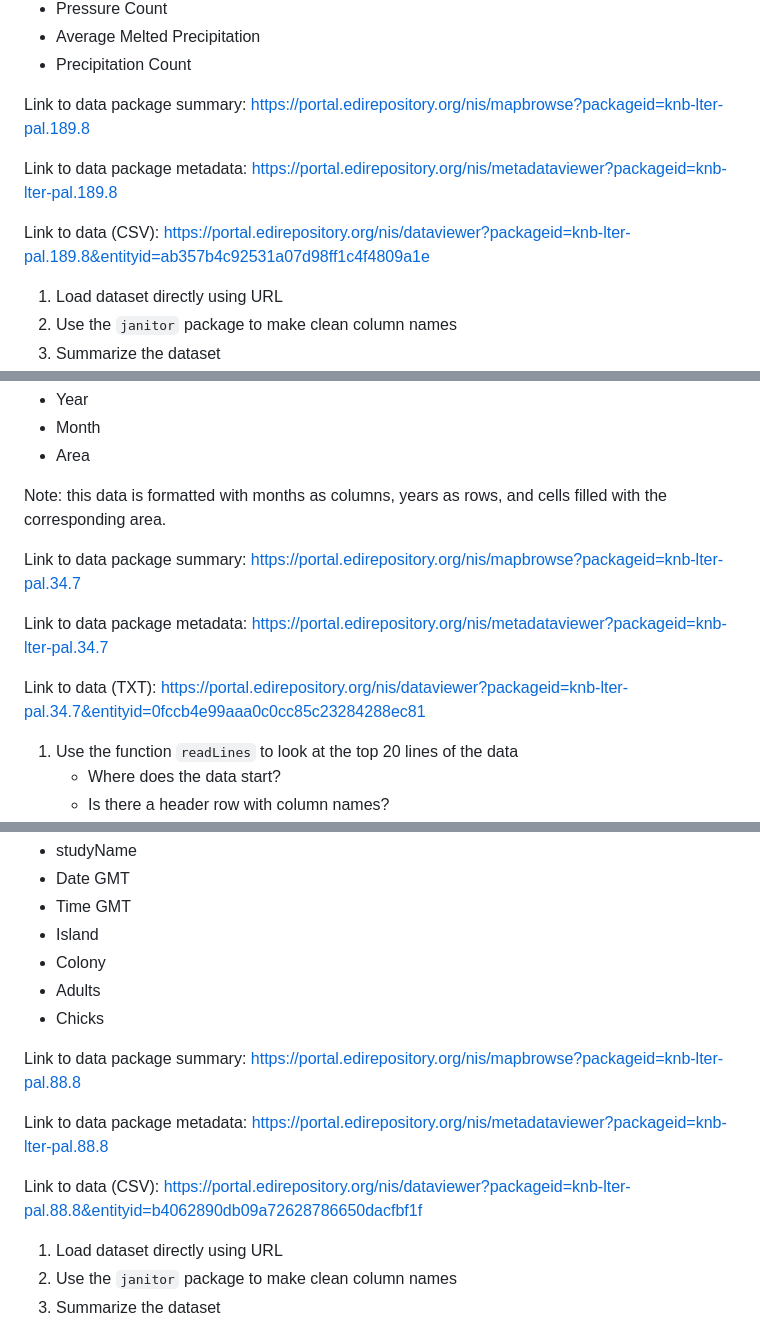
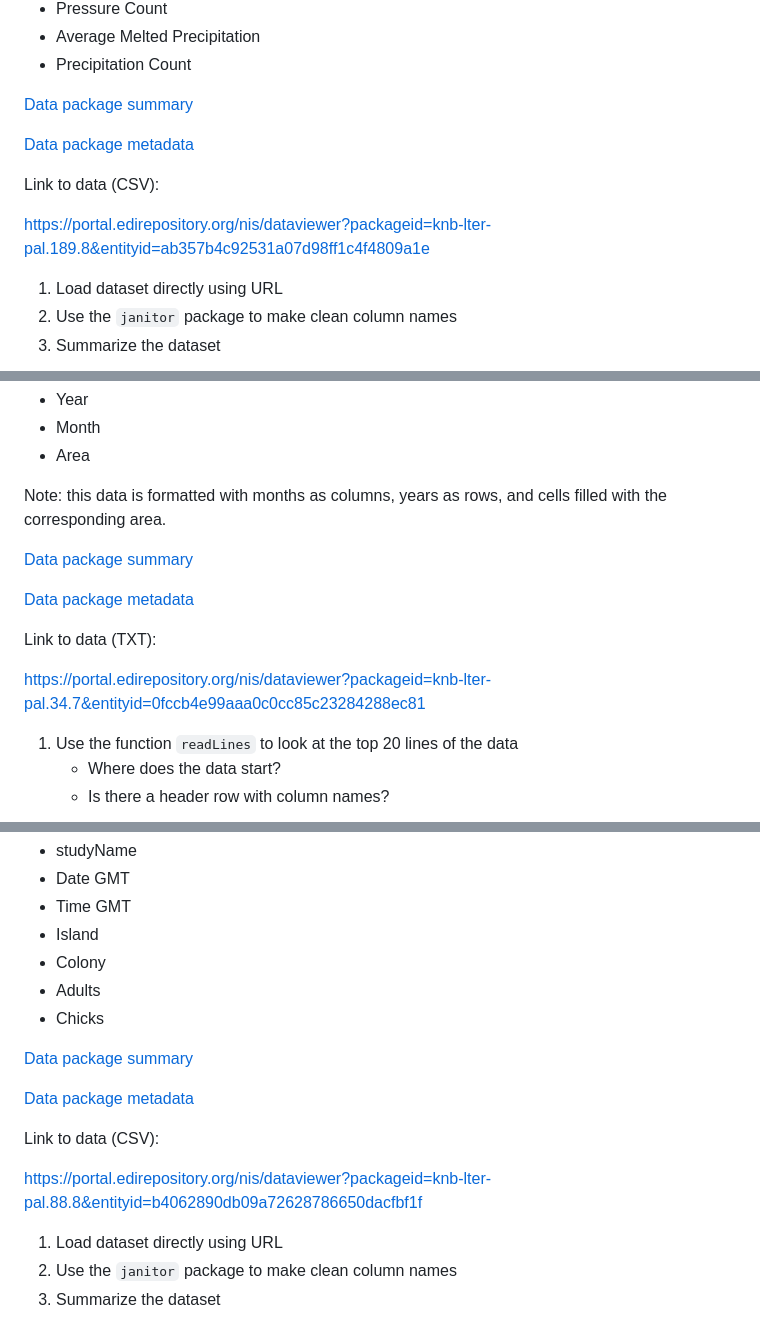
Before and after one commit to robitalec/2023-CSEE-reproducible-workflows-workshop, a Markdown page: README.md, 3 parts joined by grey strips. Drawn GitHub-style.

Commit message:
fix links

```diff
--- a/README.md
+++ b/README.md
@@ -49,11 +49,14 @@ The following datasets are available directly from the [Palmer LTER Data Catalog
 - Average Melted Precipitation
 - Precipitation Count
 
-Link to data package summary: https://portal.edirepository.org/nis/mapbrowse?packageid=knb-lter-pal.189.8
+[Data package summary](https://portal.edirepository.org/nis/mapbrowse?packageid=knb-lter-pal.189.8)
 
-Link to data package metadata: https://portal.edirepository.org/nis/metadataviewer?packageid=knb-lter-pal.189.8
+[Data package metadata](https://portal.edirepository.org/nis/metadataviewer?packageid=knb-lter-pal.189.8)
 
-Link to data (CSV): https://portal.edirepository.org/nis/dataviewer?packageid=knb-lter-pal.189.8&entityid=ab357b4c92531a07d98ff1c4f4809a1e
+Link to data (CSV):
+
+[https://portal.edirepository.org/nis/dataviewer?packageid=knb-lter-pal.189.8&entityid=ab357b4c92531a07d98ff1c4f4809a1e](https://portal.edirepository.org/nis/dataviewer?packageid=knb-lter-pal.189.8&entityid=ab357b4c92531a07d98ff1c4f4809a1e)
+
 
 1. Load dataset directly using URL
 1. Use the `janitor` package to make clean column names
@@ -73,11 +76,13 @@ The third dataset contains monthly sea ice area from the region around the Palme
 Note: this data is formatted with months as columns, years as rows, and cells filled with the corresponding area.
 
 
-Link to data package summary: https://portal.edirepository.org/nis/mapbrowse?packageid=knb-lter-pal.34.7
+[Data package summary](https://portal.edirepository.org/nis/mapbrowse?packageid=knb-lter-pal.34.7)
 
-Link to data package metadata: https://portal.edirepository.org/nis/metadataviewer?packageid=knb-lter-pal.34.7
+[Data package metadata](https://portal.edirepository.org/nis/metadataviewer?packageid=knb-lter-pal.34.7)
 
-Link to data (TXT): https://portal.edirepository.org/nis/dataviewer?packageid=knb-lter-pal.34.7&entityid=0fccb4e99aaa0c0cc85c23284288ec81
+Link to data (TXT):
+
+[https://portal.edirepository.org/nis/dataviewer?packageid=knb-lter-pal.34.7&entityid=0fccb4e99aaa0c0cc85c23284288ec81](https://portal.edirepository.org/nis/dataviewer?packageid=knb-lter-pal.34.7&entityid=0fccb4e99aaa0c0cc85c23284288ec81)
 
 
 1. Use the function `readLines` to look at the top 20 lines of the data
@@ -101,11 +106,13 @@ The fourth dataset contains Adelie penguin adult and chick counts
 - Adults
 - Chicks
 
-Link to data package summary: https://portal.edirepository.org/nis/mapbrowse?packageid=knb-lter-pal.88.8
+[Data package summary](https://portal.edirepository.org/nis/mapbrowse?packageid=knb-lter-pal.88.8)
 
-Link to data package metadata: https://portal.edirepository.org/nis/metadataviewer?packageid=knb-lter-pal.88.8
+[Data package metadata](https://portal.edirepository.org/nis/metadataviewer?packageid=knb-lter-pal.88.8)
 
-Link to data (CSV): https://portal.edirepository.org/nis/dataviewer?packageid=knb-lter-pal.88.8&entityid=b4062890db09a72628786650dacfbf1f
+Link to data (CSV):
+
+[https://portal.edirepository.org/nis/dataviewer?packageid=knb-lter-pal.88.8&entityid=b4062890db09a72628786650dacfbf1f](https://portal.edirepository.org/nis/dataviewer?packageid=knb-lter-pal.88.8&entityid=b4062890db09a72628786650dacfbf1f)
 
 
 1. Load dataset directly using URL
```
